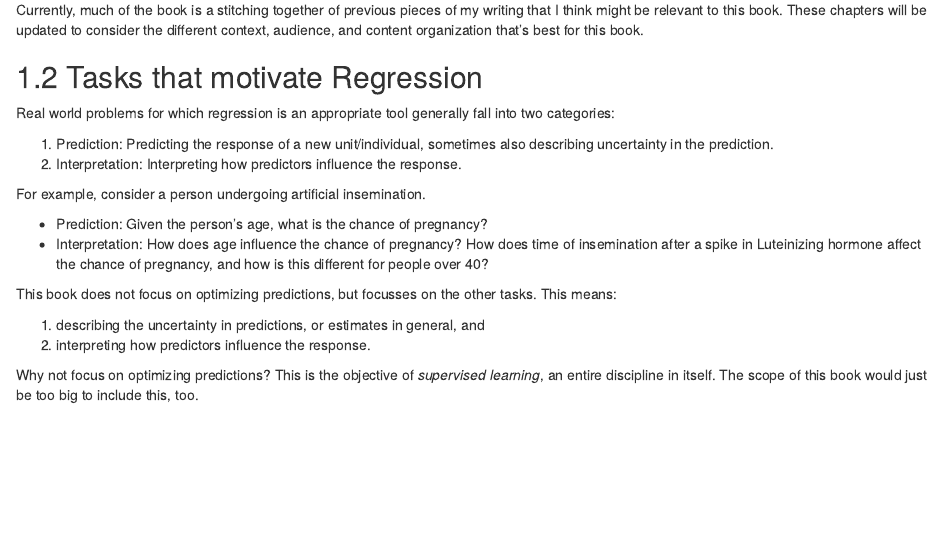
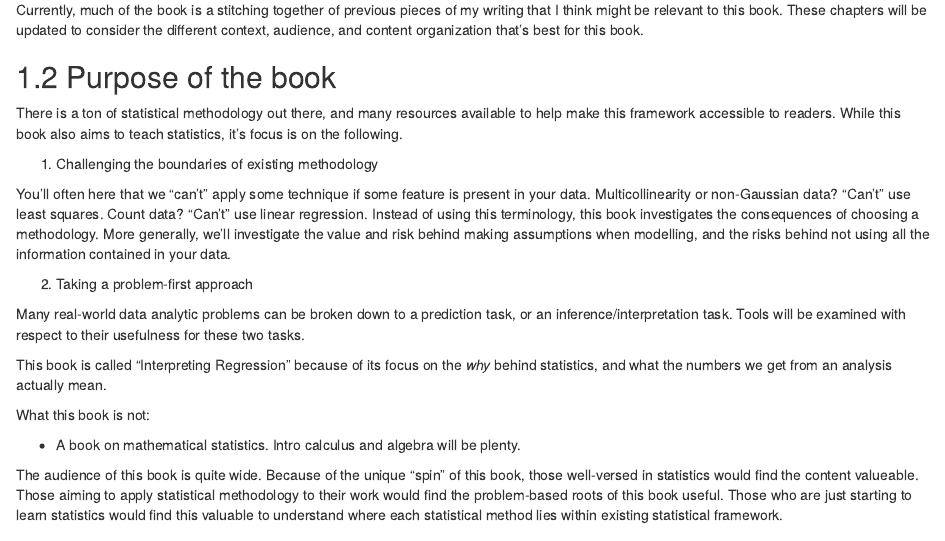
Before and after one commit to vincenzocoia/Interpreting-Regression, an R Markdown document (index.Rmd): the page in a window 1100 px wide, from 270 px down. Rendered offline with R 4.5, knitr and Pandoc, with nearby package versions; drawn as R Markdown's standard HTML page in place of the format the file asks for.

Commit message:
add purpose of book

```diff
--- a/index.Rmd
+++ b/index.Rmd
@@ -19,6 +19,27 @@ description: "My tutorials for regression analysis, in the form of a bookdown bo
 
 Currently, much of the book is a stitching together of previous pieces of my writing that I think might be relevant to this book. These chapters will be updated to consider the different context, audience, and content organization that's best for this book.
 
+## Purpose of the book
+
+There is a ton of statistical methodology out there, and many resources available to help make this framework accessible to readers. While this book also aims to teach statistics, it's focus is on the following.
+
+1. Challenging the boundaries of existing methodology
+
+You'll often here that we "can't" apply some technique if some feature is present in your data. Multicollinearity or non-Gaussian data? "Can't" use least squares. Count data? "Can't" use linear regression. Instead of using this terminology, this book investigates the consequences of choosing a methodology. More generally, we'll investigate the value and risk behind making assumptions when modelling, and the risks behind not using all the information contained in your data.
+
+2. Taking a problem-first approach
+
+Many real-world data analytic problems can be broken down to a prediction task, or an inference/interpretation task. Tools will be examined with respect to their usefulness for these two tasks.
+
+This book is called "Interpreting Regression" because of its focus on the _why_ behind statistics, and what the numbers we get from an analysis actually mean.
+
+What this book is not:
+
+- A book on mathematical statistics. Intro calculus and algebra will be plenty.
+
+The audience of this book is quite wide. Because of the unique "spin" of this book, those well-versed in statistics would find the content valueable. Those aiming to apply statistical methodology to their work would find the problem-based roots of this book useful. Those who are just starting to learn statistics would find this valuable to understand where each statistical method lies within existing statistical framework.
+
+
 ## Tasks that motivate Regression
 
 Real world problems for which regression is an appropriate tool generally fall into two categories:
```
